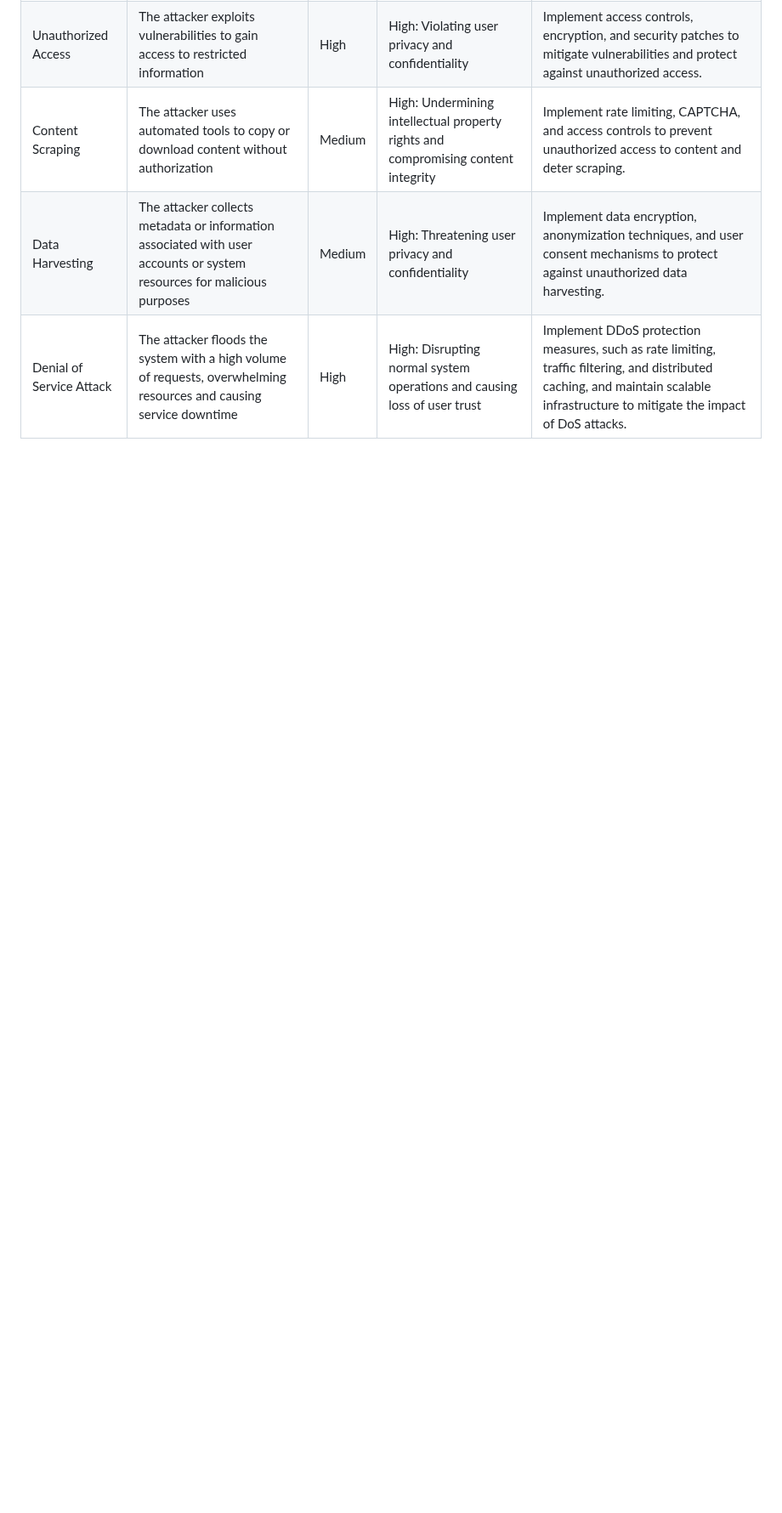
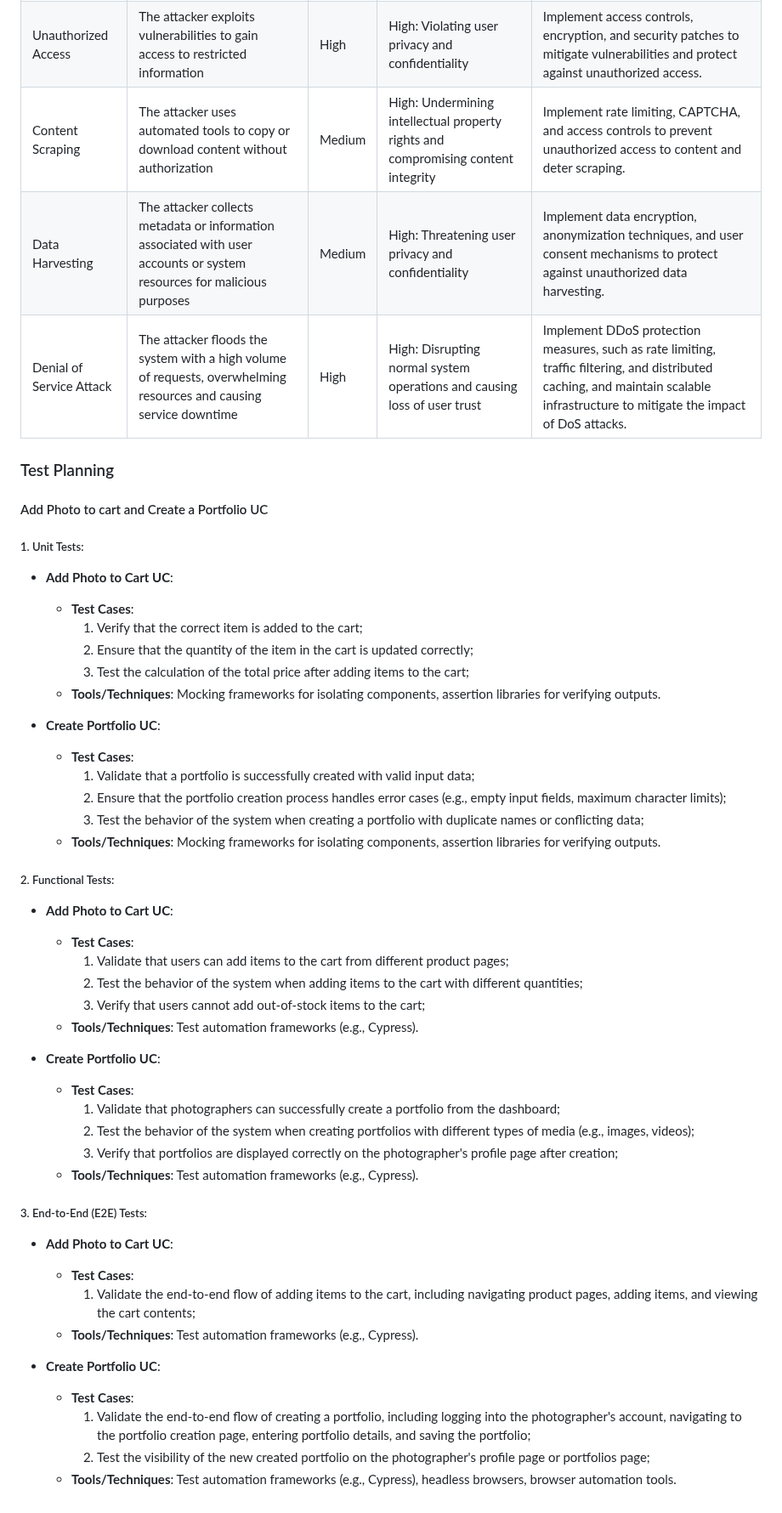
Before and after one commit to mei-desofs/desofs2024_M1D_2, a Markdown page: docs/Abuse Cases & Test Planning/AbuseCasesTestPlanning.md, the part around one of its changes. Shown at 85% size. Drawn GitHub-style; blank space fills up the shorter version.

Commit message:
doc(testPlan) : planning testes for 2 uc's

```diff
--- a/docs/Abuse Cases & Test Planning/AbuseCasesTestPlanning.md
+++ b/docs/Abuse Cases & Test Planning/AbuseCasesTestPlanning.md
@@ -17,3 +15,49 @@ Here we have the list of abuse cases with a description associated and a mitigat
 | Content Scraping            | The attacker uses automated tools to copy or download content without authorization | Medium | High: Undermining intellectual property rights and compromising content integrity | Implement rate limiting, CAPTCHA, and access controls to prevent unauthorized access to content and deter scraping.                                                                |
 | Data Harvesting             | The attacker collects metadata or information associated with user accounts or system resources for malicious purposes | Medium | High: Threatening user privacy and confidentiality                                | Implement data encryption, anonymization techniques, and user consent mechanisms to protect against unauthorized data harvesting.                                                  |
 | Denial of Service Attack    | The attacker floods the system with a high volume of requests, overwhelming resources and causing service downtime | High     | High: Disrupting normal system operations and causing loss of user trust          | Implement DDoS protection measures, such as rate limiting, traffic filtering, and distributed caching, and maintain scalable infrastructure to mitigate the impact of DoS attacks. |
+
+### Test Planning
+
+#### Add Photo to cart and Create a Portfolio UC
+
+##### 1. Unit Tests:
+- **Add Photo to Cart UC**:
+    - **Test Cases**:
+        1. Verify that the correct item is added to the cart;
+        2. Ensure that the quantity of the item in the cart is updated correctly;
+        3. Test the calculation of the total price after adding items to the cart;
+    - **Tools/Techniques**: Mocking frameworks for isolating components, assertion libraries for verifying outputs.
+
+- **Create Portfolio UC**:
+    - **Test Cases**:
+        1. Validate that a portfolio is successfully created with valid input data;
+        2. Ensure that the portfolio creation process handles error cases (e.g., empty input fields, maximum character limits);
+        3. Test the behavior of the system when creating a portfolio with duplicate names or conflicting data;
+    - **Tools/Techniques**: Mocking frameworks for isolating components, assertion libraries for verifying outputs.
+
+##### 2. Functional Tests:
+- **Add Photo to Cart UC**:
+    - **Test Cases**:
+        1. Validate that users can add items to the cart from different product pages;
+        2. Test the behavior of the system when adding items to the cart with different quantities;
+        3. Verify that users cannot add out-of-stock items to the cart;
+    - **Tools/Techniques**: Test automation frameworks (e.g., Cypress).
+
+- **Create Portfolio UC**:
+    - **Test Cases**:
+        1. Validate that photographers can successfully create a portfolio from the dashboard;
+        2. Test the behavior of the system when creating portfolios with different types of media (e.g., images, videos);
+        3. Verify that portfolios are displayed correctly on the photographer's profile page after creation;
+    - **Tools/Techniques**: Test automation frameworks (e.g., Cypress).
+
+##### 3. End-to-End (E2E) Tests:
+- **Add Photo to Cart UC**:
+    - **Test Cases**:
+        1. Validate the end-to-end flow of adding items to the cart, including navigating product pages, adding items, and viewing the cart contents;
+    - **Tools/Techniques**: Test automation frameworks (e.g., Cypress).
+
+- **Create Portfolio UC**:
+    - **Test Cases**:
+        1. Validate the end-to-end flow of creating a portfolio, including logging into the photographer's account, navigating to the portfolio creation page, entering portfolio details, and saving the portfolio;
+        2. Test the visibility of the new created portfolio on the photographer's profile page or portfolios page;
+    - **Tools/Techniques**: Test automation frameworks (e.g., Cypress), headless browsers, browser automation tools.
```
Also changed, not shown: other parts of docs/Abuse Cases & Test Planning/AbuseCasesTestPlanning.md (+0 -2 lines).
